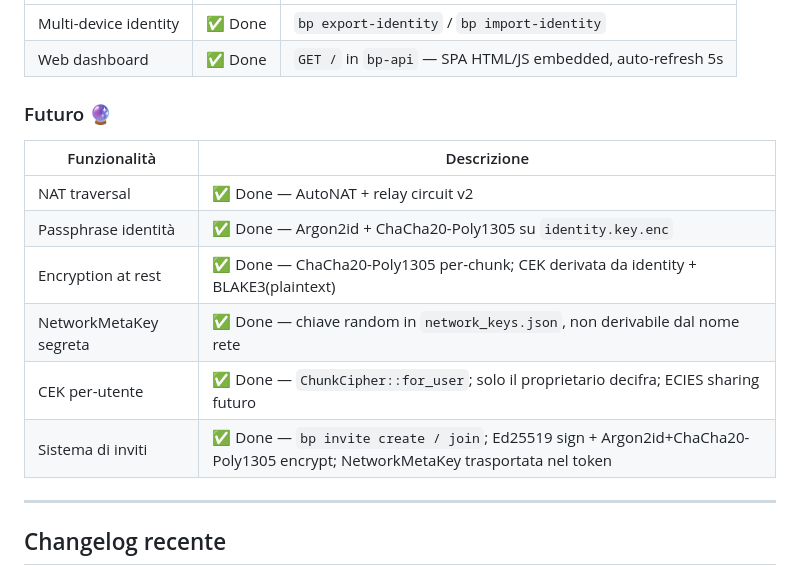
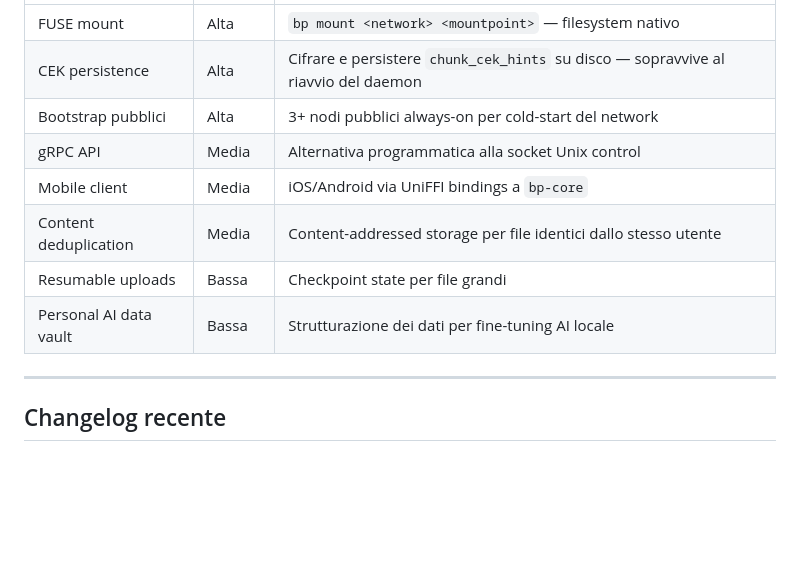
Before and after one commit to Onheiron/BillPouch, a Markdown page: wiki/12-status-roadmap.md, the part around the change printed below. GitHub-like rendering; blank space fills up the shorter version.

```diff
--- a/wiki/12-status-roadmap.md
+++ b/wiki/12-status-roadmap.md
@@ -152,17 +260,12 @@ Ultimo commit verde atteso: branch `main` (post push).
 |---|---|---|
-| Multi-device identity | ✅ Done | `bp export-identity` / `bp import-identity` |
-| Web dashboard | ✅ Done | `GET /` in `bp-api` — SPA HTML/JS embedded, auto-refresh 5s |
-
-### Futuro 🔮
-
-| Funzionalità              | Descrizione                                   |
-|---------------------------|-----------------------------------------------|
-| NAT traversal             | ✅ Done — AutoNAT + relay circuit v2          |
-| Passphrase identità       | ✅ Done — Argon2id + ChaCha20-Poly1305 su `identity.key.enc` |
-| Encryption at rest        | ✅ Done — ChaCha20-Poly1305 per-chunk; CEK derivata da identity + BLAKE3(plaintext) |
-| NetworkMetaKey segreta    | ✅ Done — chiave random in `network_keys.json`, non derivabile dal nome rete |
-| CEK per-utente            | ✅ Done — `ChunkCipher::for_user`; solo il proprietario decifra; ECIES sharing futuro |
-| Sistema di inviti         | ✅ Done — `bp invite create / join`; Ed25519 sign + Argon2id+ChaCha20-Poly1305 encrypt; NetworkMetaKey trasportata nel token |
+| FUSE mount | Alta | `bp mount <network> <mountpoint>` — filesystem nativo |
+| CEK persistence | Alta | Cifrare e persistere `chunk_cek_hints` su disco — sopravvive al riavvio del daemon |
+| Bootstrap pubblici | Alta | 3+ nodi pubblici always-on per cold-start del network |
+| gRPC API | Media | Alternativa programmatica alla socket Unix control |
+| Mobile client | Media | iOS/Android via UniFFI bindings a `bp-core` |
+| Content deduplication | Media | Content-addressed storage per file identici dallo stesso utente |
+| Resumable uploads | Bassa | Checkpoint state per file grandi |
+| Personal AI data vault | Bassa | Strutturazione dei dati per fine-tuning AI locale |
 
 ---
 
```
Also changed, not shown: other parts of wiki/12-status-roadmap.md (+116 -8 lines).
